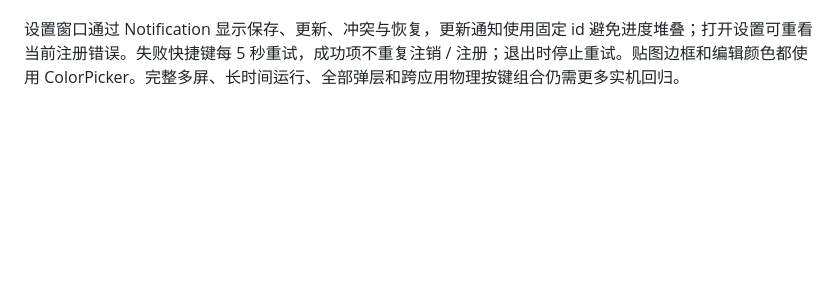
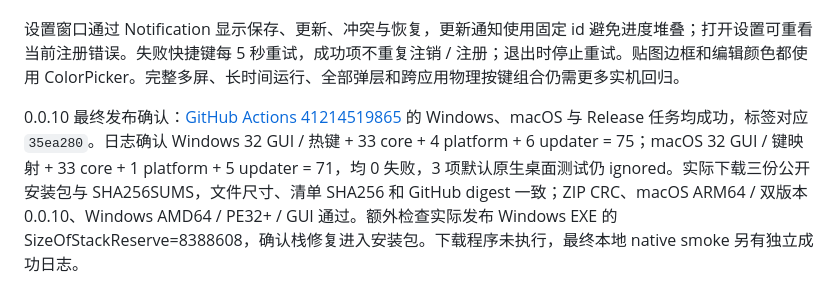
Before and after one commit to junyi-deep/simple-snip, a Markdown page: docs/TESTING.md, the part around the change. Drawn GitHub-style; blank space fills up the shorter version.

Commit message:
docs: record v0.0.10 native regression and release verification

```diff
--- a/docs/TESTING.md
+++ b/docs/TESTING.md
@@ -273,3 +273,6 @@ Windows UI 自动化因无法确认浏览器 URL 而停止。自动审批阻止
 原生 smoke 已增强为自动进入截图编辑并显示箭头工具栏和 ColorPicker。0.0.10 最终前台独立测试输出 SMOKE PASS、正常退出，无 panic；三轮实际截图 / 编辑 / 取消含拖尾显示与贴图 / 设置 / 窗口复用通过。最后测量中开发版首轮编辑根节点创建 534ms，复用后 84 / 80ms，整轮（含采集、纹理与展示等待）1254 / 928 / 844ms；这是带编辑器的 Debug 探测，不与旧版仅遮罩探测直接作速度比较，也不声称 Release FPS 达标。组合后台测试命令曾被自动审批拦截，改为独立前台原生命令后完成了最终验证。原始日志保留本地 verification/v0010-final-smoke.log。
 
 设置窗口通过 Notification 显示保存、更新、冲突与恢复，更新通知使用固定 id 避免进度堆叠；打开设置可重看当前注册错误。失败快捷键每 5 秒重试，成功项不重复注销 / 注册；退出时停止重试。贴图边框和编辑颜色都使用 ColorPicker。完整多屏、长时间运行、全部弹层和跨应用物理按键组合仍需更多实机回归。
+
+
+0.0.10 最终发布确认：[GitHub Actions 41214519865](https://github.com/junyi-deep/simple-snip/actions/runs/41214519865) 的 Windows、macOS 与 Release 任务均成功，标签对应 `35ea280`。日志确认 Windows 32 GUI / 热键 + 33 core + 4 platform + 6 updater = 75；macOS 32 GUI / 键映射 + 33 core + 1 platform + 5 updater = 71，均 0 失败，3 项默认原生桌面测试仍 ignored。实际下载三份公开安装包与 SHA256SUMS，文件尺寸、清单 SHA256 和 GitHub digest 一致；ZIP CRC、macOS ARM64 / 双版本 0.0.10、Windows AMD64 / PE32+ / GUI 通过。额外检查实际发布 Windows EXE 的 SizeOfStackReserve=8388608，确认栈修复进入安装包。下载程序未执行，最终本地 native smoke 另有独立成功日志。
```
